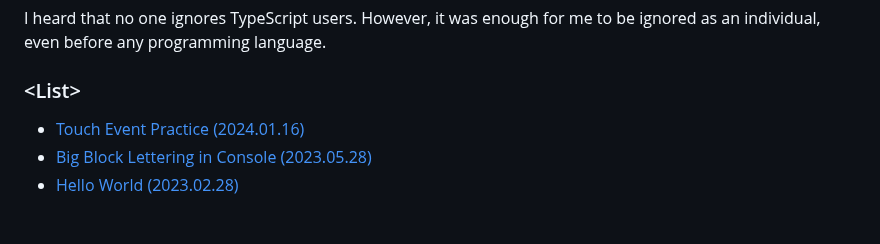
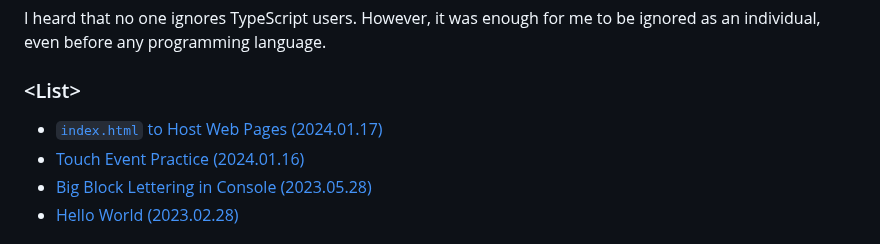
Before and after one commit to kimpro82/MyWebPractice, a Markdown page: TypeScript/README.md, the part around one of its changes. Drawn GitHub-style.

```diff
--- a/TypeScript/README.md
+++ b/TypeScript/README.md
@@ -5,6 +5,7 @@ I heard that no one ignores TypeScript users. However, it was enough for me to b
 
 ### \<List>
 
+- [`index.html` to Host Web Pages (2024.01.17)](#indexhtml-to-host-web-pages-20240117)
 - [Touch Event Practice (2024.01.16)](#touch-event-practice-20240116)
 - [Big Block Lettering in Console (2023.05.28)](#big-block-lettering-in-console-20230528)
 - [Hello World (2023.02.28)](#hello-world-20230228)
```
Also changed, not shown: other parts of TypeScript/README.md (+146 -0 lines).
